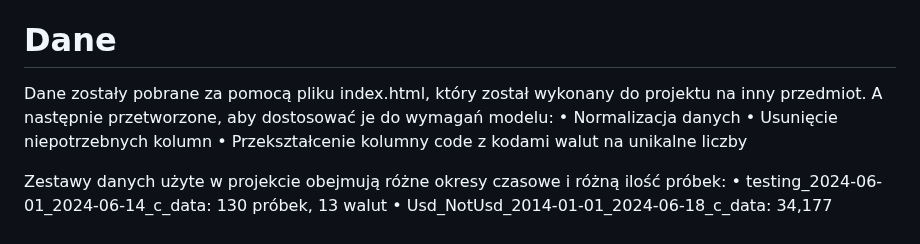
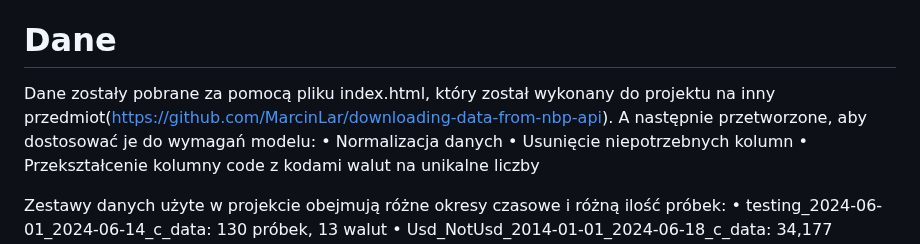
Before and after one commit to MarcinLar/AI_project_for_classes, a Markdown page: README.md, the part around the change. Drawn GitHub-style.

```diff
--- a/README.md
+++ b/README.md
@@ -5,7 +5,7 @@ A project of simple neural network based on https://nnfs.io/
 Celem projektu jest stworzenie i wytrenowanie sieci neuronowej, która na podstawie cen kupna i sprzedaży walut określi kod waluty. Projekt wykorzystuje techniki takie jak propagacja wsteczna, propagacja w przód, aktywacja ReLU, Softmax, optymalizator Adam oraz funkcja straty kategorycznej entropii krzyżowej. Sieć została zaimplementowana w Pythonie 3.12.4 przy użyciu Visual Studio Code. Dokładniejszy opis działania sieci znajduje się w pliku projekt_AI.py w formie komentarzy do kodu.
 
 # Dane
-Dane zostały pobrane za pomocą pliku index.html, który został wykonany do projektu na inny przedmiot. A następnie przetworzone, aby dostosować je do wymagań modelu:
+Dane zostały pobrane za pomocą pliku index.html, który został wykonany do projektu na inny przedmiot(https://github.com/MarcinLar/downloading-data-from-nbp-api). A następnie przetworzone, aby dostosować je do wymagań modelu:
 •	Normalizacja danych
 •	Usunięcie niepotrzebnych kolumn
 •	Przekształcenie kolumny code z kodami walut na unikalne liczby
```
